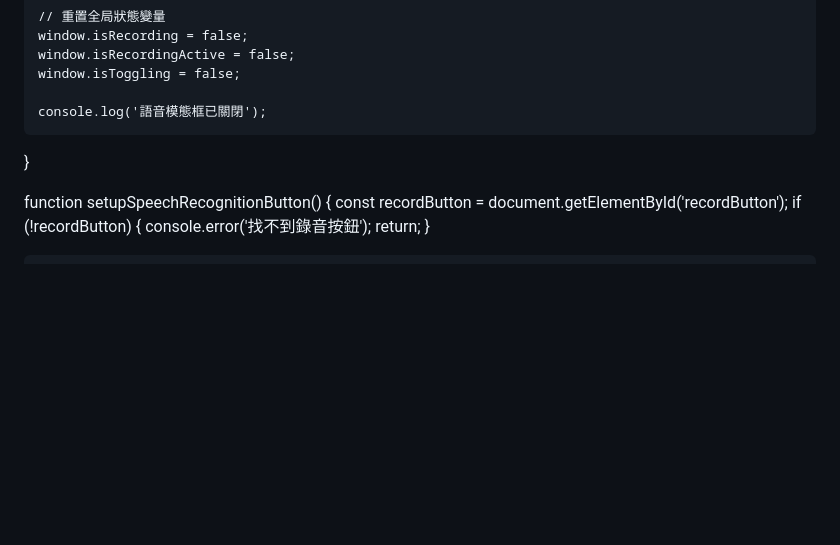
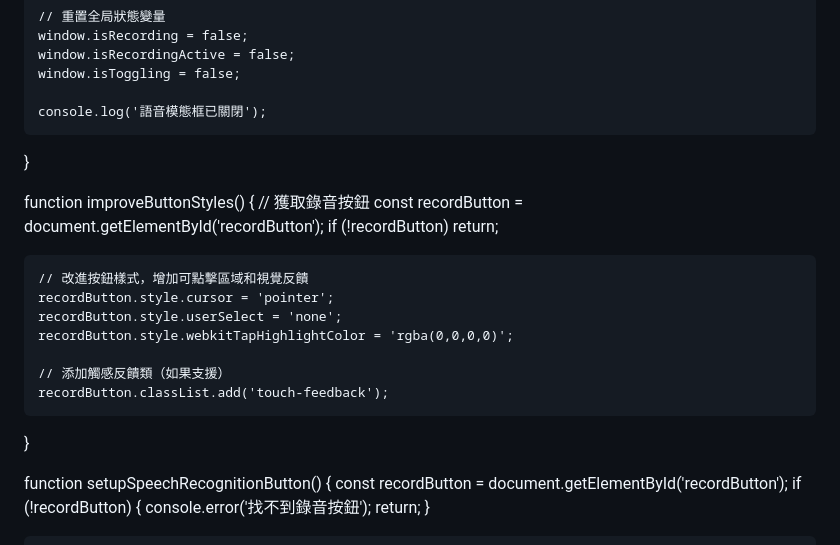
Before and after one commit to KandHscloud/pronunciation-challenge, a Markdown page: README.md, the part around the change. Rendered like a GitHub page; blank space fills up the shorter version.

```diff
--- a/README.md
+++ b/README.md
@@ -3196,6 +3196,20 @@ function closeSpeechModal() {
     console.log('語音模態框已關閉');
 }
 
+function improveButtonStyles() {
+    // 獲取錄音按鈕
+    const recordButton = document.getElementById('recordButton');
+    if (!recordButton) return;
+
+    // 改進按鈕樣式，增加可點擊區域和視覺反饋
+    recordButton.style.cursor = 'pointer';
+    recordButton.style.userSelect = 'none';
+    recordButton.style.webkitTapHighlightColor = 'rgba(0,0,0,0)';
+
+    // 添加觸感反饋類（如果支援）
+    recordButton.classList.add('touch-feedback');
+}
+
 function setupSpeechRecognitionButton() {
     const recordButton = document.getElementById('recordButton');
     if (!recordButton) {
```
